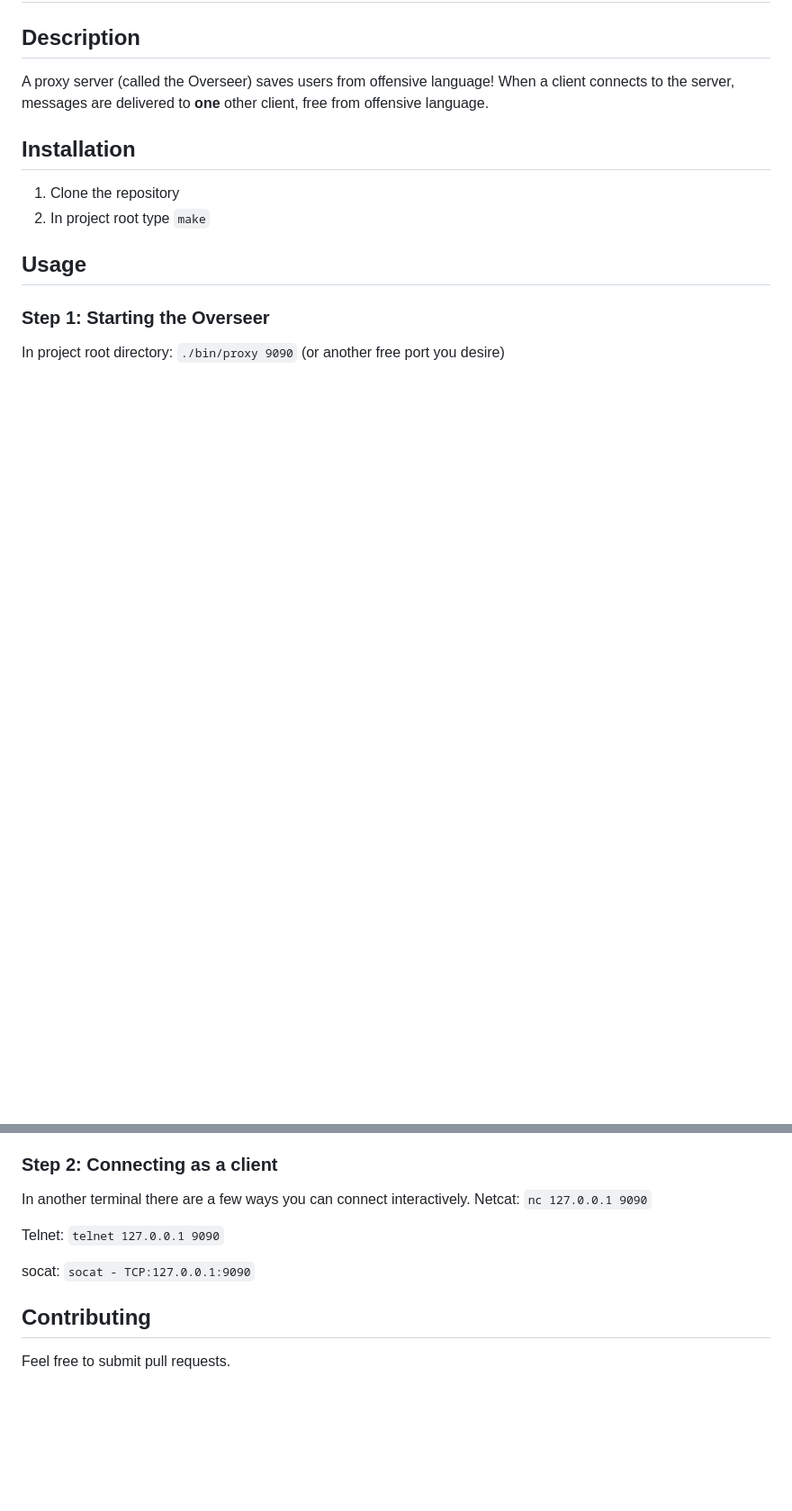
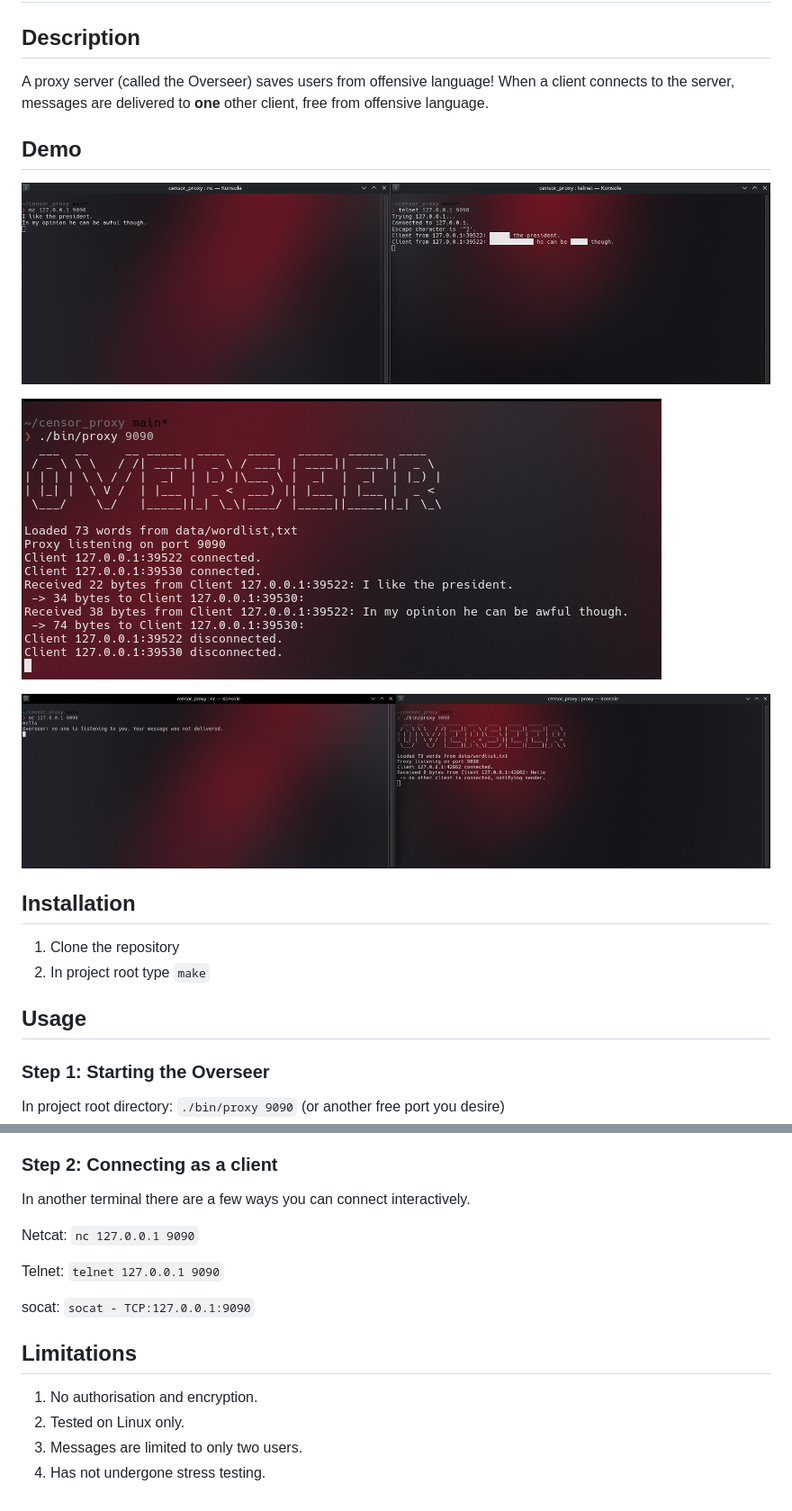
Before and after one commit to mervy-24/censor_proxy, a Markdown page: README.md, 2 parts joined by grey strips. Shown at 90% size. Rendered like a GitHub page; pictures changed too: Screenshots/oneuser_proxy.png (added), Screenshots/overseer.png (added), Screenshots/twouser.png (added); blank space fills up the shorter version.

Commit message:
Added screenshots, appended README.md

```diff
--- a/README.md
+++ b/README.md
@@ -3,6 +3,13 @@
 ## Description
 A proxy server (called the Overseer) saves users from offensive language!
 When a client connects to the server, messages are delivered to **one** other client, free from offensive language.
+
+## Demo
+![Two clients chatting through the Overseer, with offensive words censored.](Screenshots/twouser.png)
+
+![Client connection, chats, and disconnection displayed on the Overseer terminal.](Screenshots/overseer.png)
+
+![One client connected to the Overseer, attempting to chat with a non-existent second client.](Screenshots/oneuser_proxy.png)
 
 ## Installation
 1. Clone the repository
@@ -17,6 +24,7 @@ In project root directory:
 ### Step 2: Connecting as a client
 
 In another terminal there are a few ways you can connect interactively.
+
 Netcat:
 `nc 127.0.0.1 9090`
 
@@ -26,5 +34,9 @@ Telnet:
 socat:
 `socat - TCP:127.0.0.1:9090`
 
-## Contributing
-Feel free to submit pull requests.
+## Limitations
+
+1. No authorisation and encryption.
+2. Tested on Linux only.
+3. Messages are limited to only two users.
+4. Has not undergone stress testing.
```
